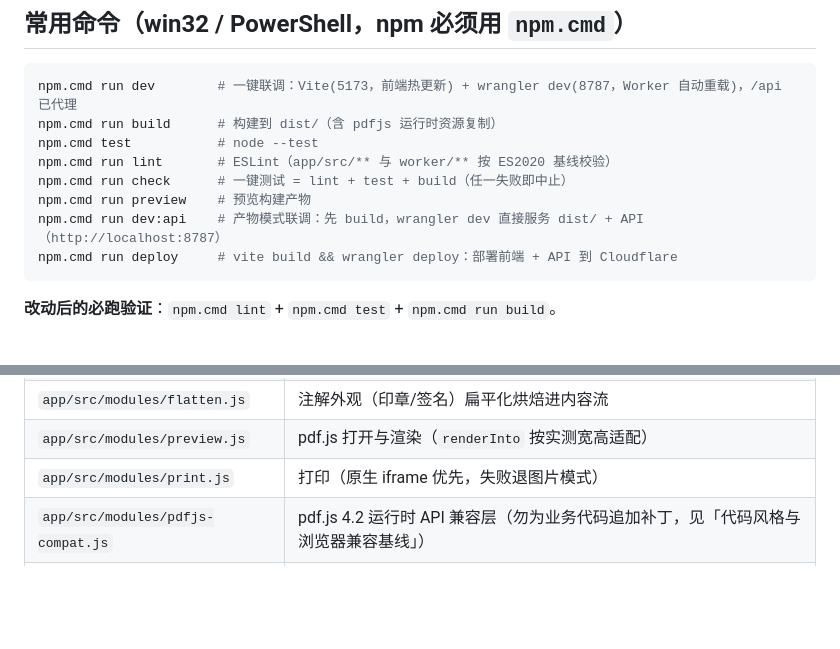
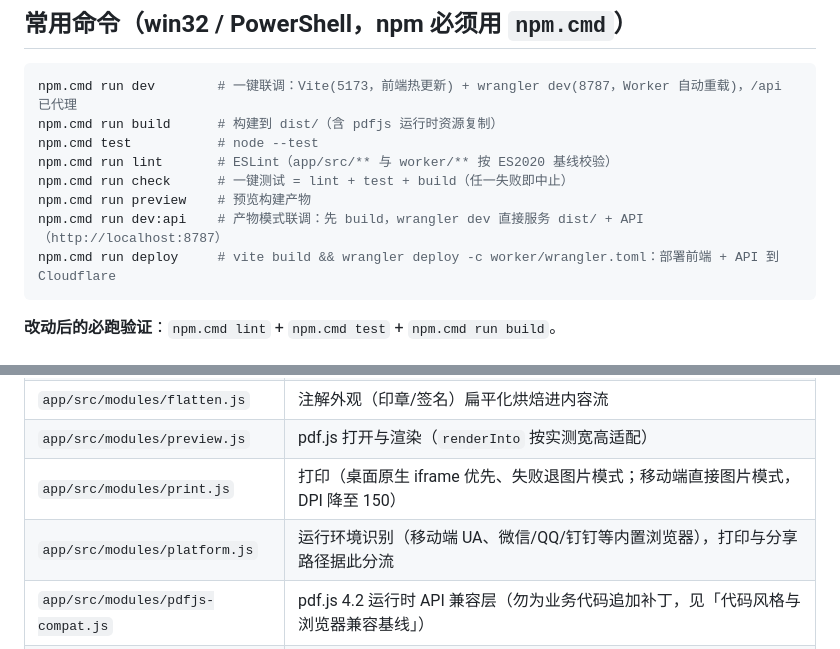
Before and after one commit to sharperzhou/mergeinvoice-web, a Markdown page: AGENTS.md, 2 parts joined by grey strips. Rendered like a GitHub page; blank space fills up the shorter version.

````diff
--- a/AGENTS.md
+++ b/AGENTS.md
@@ -16,7 +16,7 @@ npm.cmd run lint       # ESLint（app/src/** 与 worker/** 按 ES2020 基线校
 npm.cmd run check      # 一键测试 = lint + test + build（任一失败即中止）
 npm.cmd run preview    # 预览构建产物
 npm.cmd run dev:api    # 产物模式联调：先 build，wrangler dev 直接服务 dist/ + API（http://localhost:8787）
-npm.cmd run deploy     # vite build && wrangler deploy：部署前端 + API 到 Cloudflare
+npm.cmd run deploy     # vite build && wrangler deploy -c worker/wrangler.toml：部署前端 + API 到 Cloudflare
 ```
 
 **改动后的必跑验证**：`npm.cmd lint` + `npm.cmd test` + `npm.cmd run build`。
@@ -53,7 +53,8 @@ npm.cmd run deploy     # vite build && wrangler deploy：部署前端 + API 到
 | `app/src/modules/merge.js` | 合并规则（A5 两拼 / A4 整页 / 裁切标记）；`isPageIncluded` 排除已删页 |
 | `app/src/modules/flatten.js` | 注解外观（印章/签名）扁平化烘焙进内容流 |
 | `app/src/modules/preview.js` | pdf.js 打开与渲染（`renderInto` 按实测宽高适配） |
-| `app/src/modules/print.js` | 打印（原生 iframe 优先，失败退图片模式） |
+| `app/src/modules/print.js` | 打印（桌面原生 iframe 优先、失败退图片模式；移动端直接图片模式，DPI 降至 150） |
+| `app/src/modules/platform.js` | 运行环境识别（移动端 UA、微信/QQ/钉钉等内置浏览器），打印与分享路径据此分流 |
 | `app/src/modules/pdfjs-compat.js` | pdf.js 4.2 运行时 API 兼容层（勿为业务代码追加补丁，见「代码风格与浏览器兼容基线」） |
 | `functions/api/[[path]].js` | Pages Functions 同域代理：`/api/*` 经 Service Binding `API` 内部转发给 Worker（避开 workers.dev 被污染的网络） |
 | `worker/wrangler.toml` | Worker 配置：`main`、`[assets]` 指向 `../dist`、可选 vars（API_TOKEN/ALLOW_ORIGIN）说明 |
````
Also changed, not shown: README.md (+12 -7 lines), docs/mail-import.md (+2 -2 lines).
